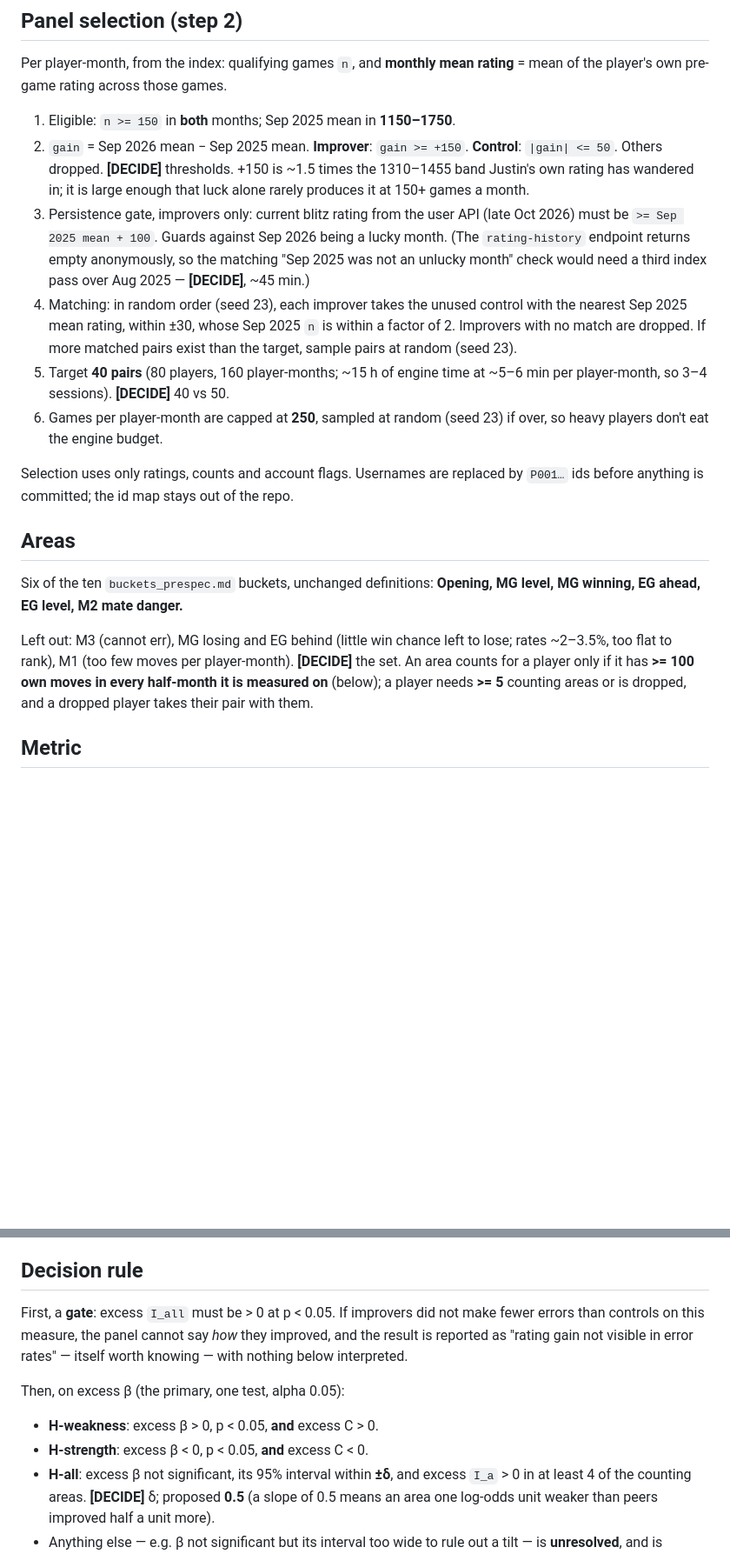
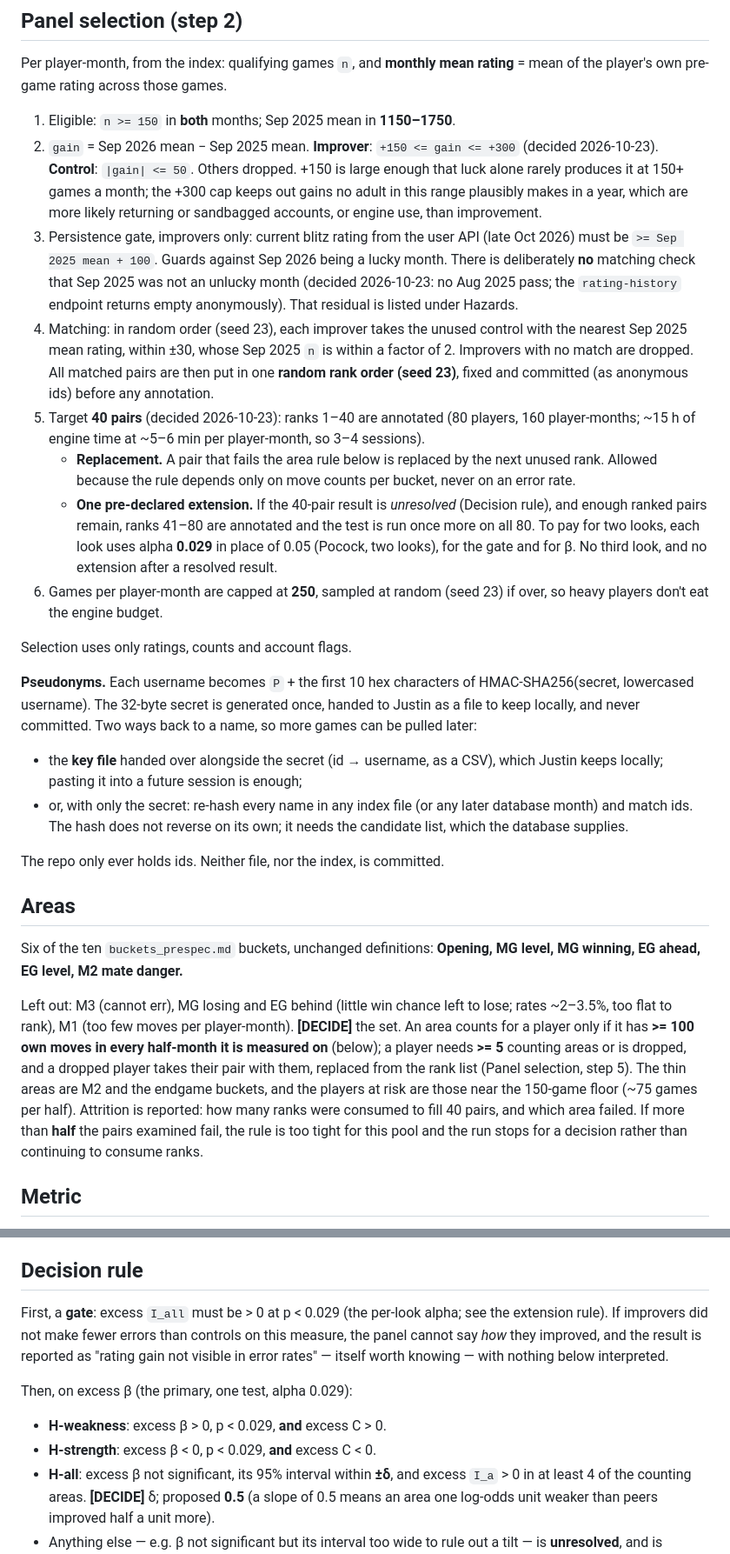
Before and after one commit to justinmorg/justinmorg.github.io, a Markdown page: chess/scripts/panel_prespec.md, 2 parts joined by grey strips. Shown at 87% size. Rendered like a GitHub page; blank space fills up the shorter version.

Commit message:
Thread 9 pre-spec: Justin's 2026-10-23 decisions folded in (still DRAFT)
Improver gain capped at +300; no Aug 2025 pass; 40 pairs from a fixed
random rank order, with replacement for area-rule failures and one
pre-declared extension to 80 at Pocock alpha 0.029 per look; keyed-hash
pseudonyms with a local key file; repertoire-change checks. Area set and
the H-all margin remain open.

Co-Authored-By: Claude Opus 5.5 <noreply@anthropic.com>
Claude-Session: https://claude.ai/code/session_01RUnW1bmSQ2TQKEWhRxor5X

```diff
--- a/chess/scripts/panel_prespec.md
+++ b/chess/scripts/panel_prespec.md
@@ -45,26 +45,51 @@ rating** = mean of the player's own pre-game rating across those games.
 
 1. Eligible: `n >= 150` in **both** months; Sep 2025 mean in **1150–1750**.
 2. `gain` = Sep 2026 mean − Sep 2025 mean.
-   **Improver**: `gain >= +150`. **Control**: `|gain| <= 50`. Others dropped.
-   **[DECIDE]** thresholds. +150 is ~1.5 times the 1310–1455 band Justin's own
-   rating has wandered in; it is large enough that luck alone rarely produces
-   it at 150+ games a month.
+   **Improver**: `+150 <= gain <= +300` (decided 2026-10-23). **Control**:
+   `|gain| <= 50`. Others dropped. +150 is large enough that luck alone
+   rarely produces it at 150+ games a month; the +300 cap keeps out gains no
+   adult in this range plausibly makes in a year, which are more likely
+   returning or sandbagged accounts, or engine use, than improvement.
 3. Persistence gate, improvers only: current blitz rating from the user API
    (late Oct 2026) must be `>= Sep 2025 mean + 100`. Guards against Sep 2026
-   being a lucky month. (The `rating-history` endpoint returns empty
-   anonymously, so the matching "Sep 2025 was not an unlucky month" check
-   would need a third index pass over Aug 2025 — **[DECIDE]**, ~45 min.)
+   being a lucky month. There is deliberately **no** matching check that Sep
+   2025 was not an unlucky month (decided 2026-10-23: no Aug 2025 pass; the
+   `rating-history` endpoint returns empty anonymously). That residual is
+   listed under Hazards.
 4. Matching: in random order (seed 23), each improver takes the unused control
    with the nearest Sep 2025 mean rating, within ±30, whose Sep 2025 `n` is
-   within a factor of 2. Improvers with no match are dropped. If more matched
-   pairs exist than the target, sample pairs at random (seed 23).
-5. Target **40 pairs** (80 players, 160 player-months; ~15 h of engine time at
-   ~5–6 min per player-month, so 3–4 sessions). **[DECIDE]** 40 vs 50.
+   within a factor of 2. Improvers with no match are dropped. All matched
+   pairs are then put in one **random rank order (seed 23)**, fixed and
+   committed (as anonymous ids) before any annotation.
+5. Target **40 pairs** (decided 2026-10-23): ranks 1–40 are annotated
+   (80 players, 160 player-months; ~15 h of engine time at ~5–6 min per
+   player-month, so 3–4 sessions).
+   - **Replacement.** A pair that fails the area rule below is replaced by
+     the next unused rank. Allowed because the rule depends only on move
+     counts per bucket, never on an error rate.
+   - **One pre-declared extension.** If the 40-pair result is *unresolved*
+     (Decision rule), and enough ranked pairs remain, ranks 41–80 are
+     annotated and the test is run once more on all 80. To pay for two
+     looks, each look uses alpha **0.029** in place of 0.05 (Pocock, two
+     looks), for the gate and for β. No third look, and no extension after a
+     resolved result.
 6. Games per player-month are capped at **250**, sampled at random (seed 23)
    if over, so heavy players don't eat the engine budget.
 
-Selection uses only ratings, counts and account flags. Usernames are replaced
-by `P001…` ids before anything is committed; the id map stays out of the repo.
+Selection uses only ratings, counts and account flags.
+
+**Pseudonyms.** Each username becomes `P` + the first 10 hex characters of
+HMAC-SHA256(secret, lowercased username). The 32-byte secret is generated
+once, handed to Justin as a file to keep locally, and never committed. Two
+ways back to a name, so more games can be pulled later:
+
+- the **key file** handed over alongside the secret (id → username, as a CSV),
+  which Justin keeps locally; pasting it into a future session is enough;
+- or, with only the secret: re-hash every name in any index file (or any
+  later database month) and match ids. The hash does not reverse on its own;
+  it needs the candidate list, which the database supplies.
+
+The repo only ever holds ids. Neither file, nor the index, is committed.
 
 ## Areas
 
@@ -76,7 +101,12 @@ lose; rates ~2–3.5%, too flat to rank), M1 (too few moves per player-month).
 **[DECIDE]** the set. An area counts for a player only if it has **>= 100
 own moves in every half-month it is measured on** (below); a player needs
 **>= 5** counting areas or is dropped, and a dropped player takes their pair
-with them.
+with them, replaced from the rank list (Panel selection, step 5). The thin
+areas are M2 and the endgame buckets, and the players at risk are those near
+the 150-game floor (~75 games per half). Attrition is reported: how many
+ranks were consumed to fill 40 pairs, and which area failed. If more than
+**half** the pairs examined fail, the rule is too tight for this pool and
+the run stops for a decision rather than continuing to consume ranks.
 
 ## Metric
 
@@ -126,15 +156,15 @@ resamples, seed 23.
 
 ## Decision rule
 
-First, a **gate**: excess `I_all` must be > 0 at p < 0.05. If improvers did
+First, a **gate**: excess `I_all` must be > 0 at p < 0.029 (the per-look alpha; see the extension rule). If improvers did
 not make fewer errors than controls on this measure, the panel cannot say
 *how* they improved, and the result is reported as "rating gain not visible
 in error rates" — itself worth knowing — with nothing below interpreted.
 
-Then, on excess β (the primary, one test, alpha 0.05):
+Then, on excess β (the primary, one test, alpha 0.029):
 
-- **H-weakness**: excess β > 0, p < 0.05, **and** excess C > 0.
-- **H-strength**: excess β < 0, p < 0.05, **and** excess C < 0.
+- **H-weakness**: excess β > 0, p < 0.029, **and** excess C > 0.
+- **H-strength**: excess β < 0, p < 0.029, **and** excess C < 0.
 - **H-all**: excess β not significant, its 95% interval within **±δ**, and
   excess `I_a` > 0 in at least 4 of the counting areas. **[DECIDE]** δ;
   proposed **0.5** (a slope of 0.5 means an area one log-odds unit weaker than
```
Also changed, not shown: other parts of chess/scripts/panel_prespec.md (+26 -1 lines).
